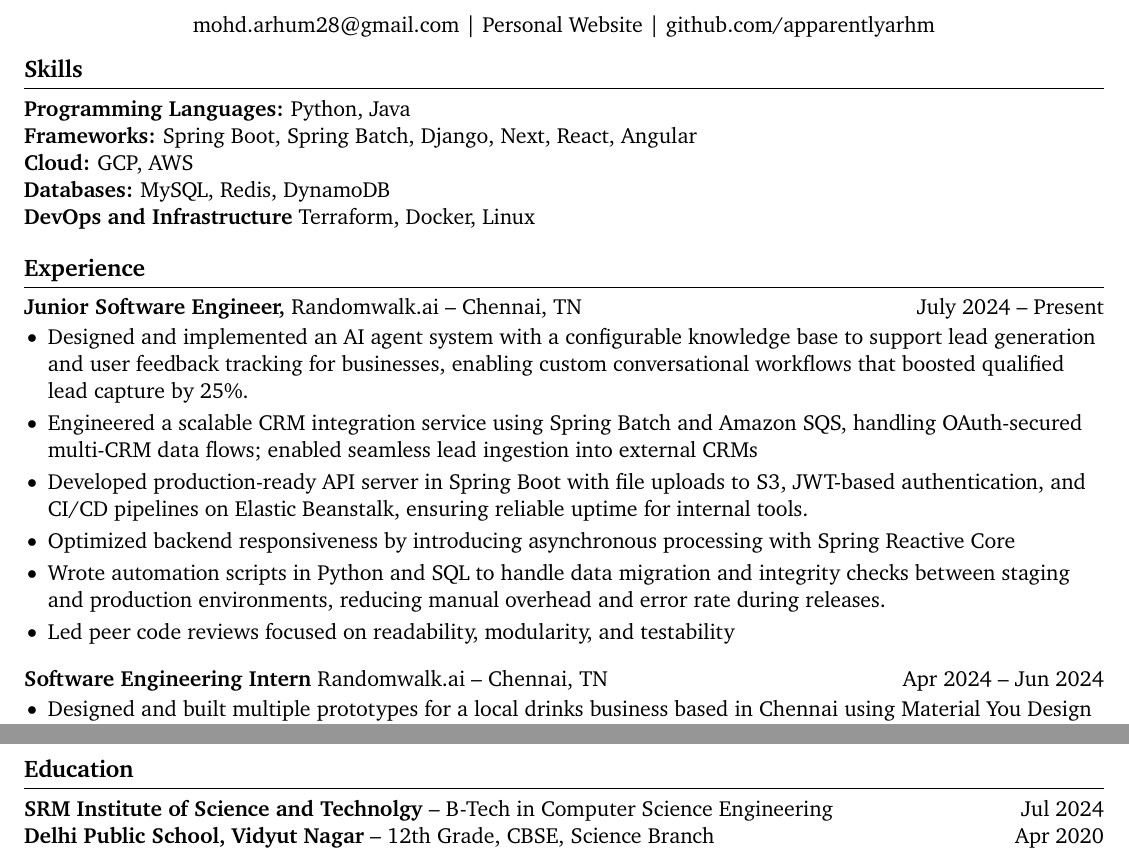
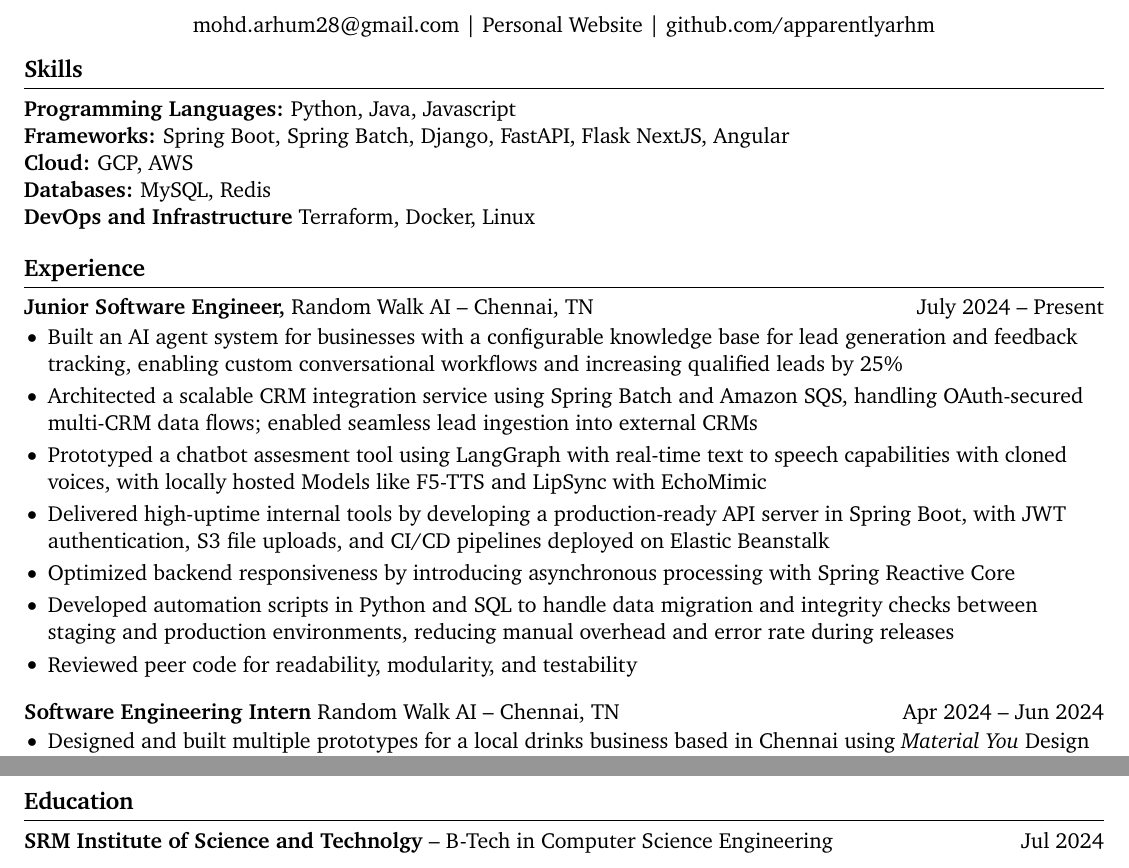
Before and after one commit to apparentlyarhm/latex-resume, a LaTeX document (main-alt1.tex): two parts of the page, joined at a grey line, cut so that both start at the same text. Compiled offline with pdfLaTeX.

Commit message:
Update resume bullets on alt template

```diff
--- a/main-alt1.tex
+++ b/main-alt1.tex
@@ -40,35 +40,35 @@ right=0.5in]{geometry}              % specify right page margin
 
 % skills section
 \section*{Skills}
-\textbf{Programming Languages:} Python, Java \\
-\textbf{Frameworks:} Spring Boot, Spring Batch, Django, Next, React, Angular \\
+\textbf{Programming Languages:} Python, Java, Javascript \\
+\textbf{Frameworks:} Spring Boot, Spring Batch, Django, FastAPI, Flask NextJS, Angular \\
 \textbf{Cloud:} GCP, AWS \\
-\textbf{Databases:} MySQL, Redis, DynamoDB \\
+\textbf{Databases:} MySQL, Redis \\
 \textbf{DevOps and Infrastructure} Terraform, Docker, Linux
 
 \vspace{-6.5pt}
 
 % experience section
 \section*{Experience}
-\textbf{Junior Software Engineer,} {Randomwalk.ai} -- Chennai, TN \hfill July 2024 -- Present \\
+\textbf{Junior Software Engineer,} {Random Walk AI} -- Chennai, TN \hfill July 2024 -- Present \\
 \vspace{-9pt}
 \begin{itemize}
-    \item Designed and implemented an AI agent system with a configurable knowledge base to support lead generation and user feedback tracking for businesses, enabling custom conversational workflows that boosted qualified lead capture by 25\%.
-    \item Engineered a scalable CRM integration service using Spring Batch and Amazon SQS, handling OAuth-secured multi-CRM data flows; enabled seamless lead ingestion into external CRMs
-    \item Developed production-ready API server in Spring Boot with file uploads to S3, JWT-based authentication, and CI/CD pipelines on Elastic Beanstalk, ensuring reliable uptime for internal tools.
-    \item Optimized backend responsiveness by introducing asynchronous processing with Spring Reactive Core
-    \item Wrote automation scripts in Python and SQL to handle data migration and integrity checks between staging and production environments, reducing manual overhead and error rate during releases.
-    \item Led peer code reviews focused on readability, modularity, and testability
+    \item Built an AI agent system for businesses with a configurable knowledge base for lead generation and feedback tracking, enabling custom conversational workflows and increasing qualified leads by 25\%
+    \item Architected a scalable CRM integration service using Spring Batch and Amazon SQS, handling OAuth-secured multi-CRM data flows; enabled seamless lead ingestion into external CRMs
+    \item Prototyped a chatbot assesment tool using LangGraph with real-time text to speech capabilities with cloned voices, with locally hosted Models like F5-TTS and LipSync with EchoMimic
+    \item Delivered high-uptime internal tools by developing a production-ready API server in Spring Boot, with JWT authentication, S3 file uploads, and CI/CD pipelines deployed on Elastic Beanstalk    \item Optimized backend responsiveness by introducing asynchronous processing with Spring Reactive Core
+    \item Developed automation scripts in Python and SQL to handle data migration and integrity checks between staging and production environments, reducing manual overhead and error rate during releases
+    \item Reviewed peer code for readability, modularity, and testability
 
 \end{itemize}
 
-\textbf{Software Engineering Intern} {Randomwalk.ai} -- Chennai, TN \hfill Apr 2024 -- Jun 2024 \\
+\textbf{Software Engineering Intern} {Random Walk AI} -- Chennai, TN \hfill Apr 2024 -- Jun 2024 \\
 \vspace{-9pt}
 \begin{itemize}
     \item Designed and built multiple prototypes for a local drinks business
-          based in Chennai using Material You Design and React Native \& Flutter
+          based in Chennai using \textit{Material You} Design with React Native \& Flutter
     \item Developed Notification Backend APIs for
-        \textit{\href{https://chateleon.com}{Chateleon}} portals using Spring Boot and
+        \textit{\href{https://chateleon.com}{\underline{Chateleon}}} portals using Spring Boot and
         Email alerts using Thymeleaf
 \end{itemize}
 
@@ -108,6 +108,5 @@ right=0.5in]{geometry}              % specify right page margin
 % education section
 \section*{Education}
 \textbf{SRM Institute of Science and Technolgy} -- B-Tech in Computer Science Engineering \hfill Jul 2024 \\
-\textbf{Delhi Public School, Vidyut Nagar} -- 12th Grade, CBSE, Science Branch \hfill Apr 2020 \\
 
 \end{document}
```
